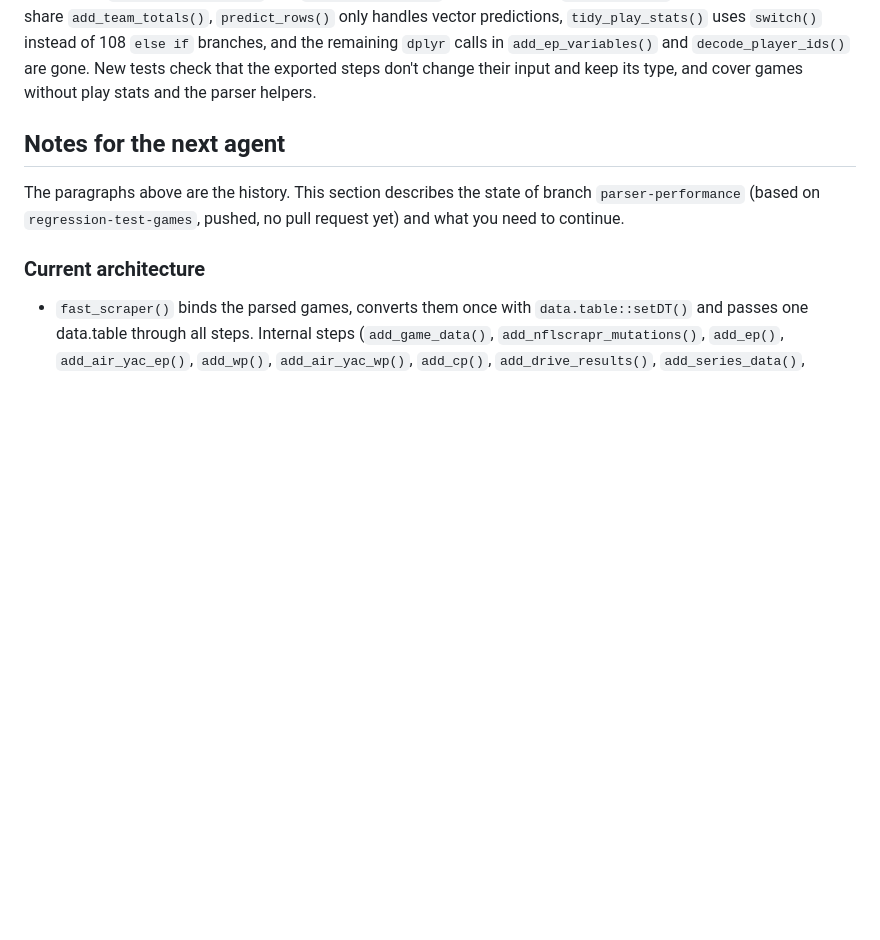
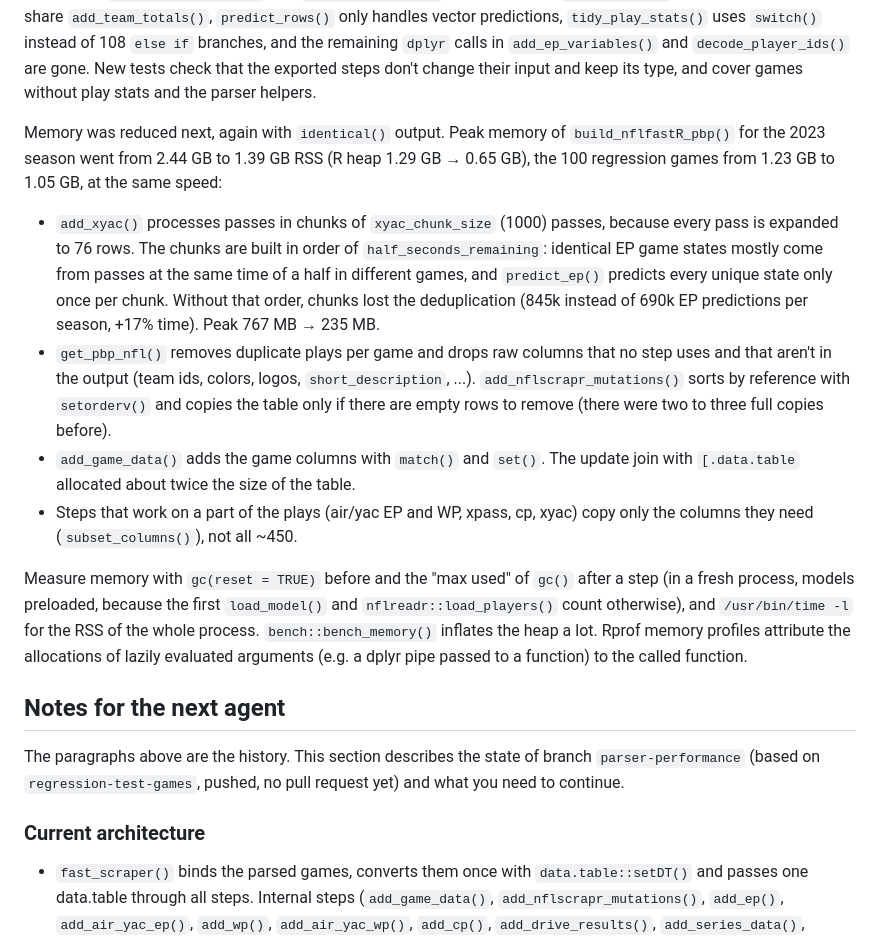
Before and after one commit to nflverse/nflfastR, a Markdown page: data-raw/parser_performance/PLAN.md, the part around the change. Rendered like a GitHub page; blank space fills up the shorter version.

Commit message:
Document the memory reductions in the parser performance plan
2023 season: peak RSS 2.44 GB → 1.39 GB (R heap 1.29 GB → 0.65 GB) at the same speed. Also notes how to measure memory reliably.

Co-Authored-By: Claude Opus 5.5 <noreply@anthropic.com>

```diff
--- a/data-raw/parser_performance/PLAN.md
+++ b/data-raw/parser_performance/PLAN.md
@@ -64,6 +64,15 @@ What's left: ~14.5 s of `add_xyac()` is xgboost prediction, which is single-thre
 `tidy_play_stats()` was generated mechanically from the branches of the old `sum_play_stats()` (`row$x <- v` became `x[i] <- v`), so the stat rules didn't change. It is still an R loop; a C++ port would save another ~2 s per season.
 
 A cleanup pass after a code review removed leftovers of the mechanical translation, again checked with `identical()` on the regression games and the 2003 and 2023 seasons: cascades of `set()` calls on one column became one `fcase()` (two point, field goal and extra point results, points scored via `points_scored()`), `fcoalesce()` replaces hand-written coalescing in `clean_pbp()`, literal patterns use `stri_detect_fixed()`, regexes that ran several times on `desc` run once, `drive_posteam()` and the end of half are computed once for drives and series (helper columns of `add_drive_results()` that `add_series_data()` drops; both use `play_result()`), EP and WP team totals share `add_team_totals()`, `predict_rows()` only handles vector predictions, `tidy_play_stats()` uses `switch()` instead of 108 `else if` branches, and the remaining `dplyr` calls in `add_ep_variables()` and `decode_player_ids()` are gone. New tests check that the exported steps don't change their input and keep its type, and cover games without play stats and the parser helpers.
+
+Memory was reduced next, again with `identical()` output. Peak memory of `build_nflfastR_pbp()` for the 2023 season went from 2.44 GB to 1.39 GB RSS (R heap 1.29 GB → 0.65 GB), the 100 regression games from 1.23 GB to 1.05 GB, at the same speed:
+
+- `add_xyac()` processes passes in chunks of `xyac_chunk_size` (1000) passes, because every pass is expanded to 76 rows. The chunks are built in order of `half_seconds_remaining`: identical EP game states mostly come from passes at the same time of a half in different games, and `predict_ep()` predicts every unique state only once per chunk. Without that order, chunks lost the deduplication (845k instead of 690k EP predictions per season, +17% time). Peak 767 MB → 235 MB.
+- `get_pbp_nfl()` removes duplicate plays per game and drops raw columns that no step uses and that aren't in the output (team ids, colors, logos, `short_description`, ...). `add_nflscrapr_mutations()` sorts by reference with `setorderv()` and copies the table only if there are empty rows to remove (there were two to three full copies before).
+- `add_game_data()` adds the game columns with `match()` and `set()`. The update join with `[.data.table` allocated about twice the size of the table.
+- Steps that work on a part of the plays (air/yac EP and WP, xpass, cp, xyac) copy only the columns they need (`subset_columns()`), not all ~450.
+
+Measure memory with `gc(reset = TRUE)` before and the "max used" of `gc()` after a step (in a fresh process, models preloaded, because the first `load_model()` and `nflreadr::load_players()` count otherwise), and `/usr/bin/time -l` for the RSS of the whole process. `bench::bench_memory()` inflates the heap a lot. Rprof memory profiles attribute the allocations of lazily evaluated arguments (e.g. a dplyr pipe passed to a function) to the called function.
 
 ## Notes for the next agent
 
```
